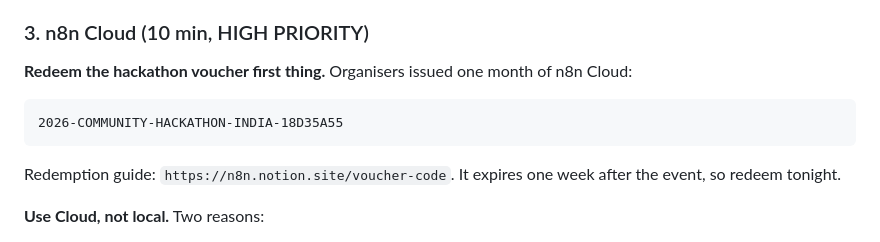
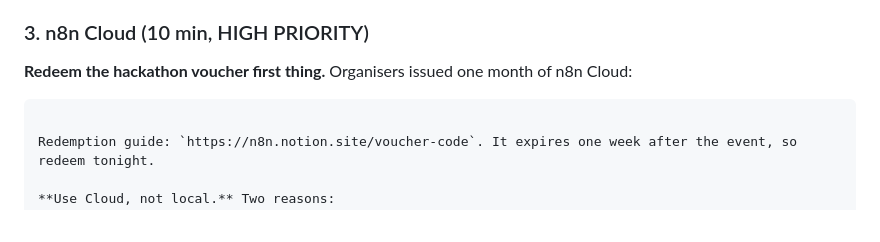
Before and after one commit to sampurnaghoshh/dukaandost, a Markdown page: CLAUDE.md, the part around the change. Drawn GitHub-style.

Commit message:
remove redeemed voucher code

````diff
--- a/CLAUDE.md
+++ b/CLAUDE.md
@@ -45,8 +45,6 @@ When you are asked to add something and it is not on the critical path below, sa
 
 **Redeem the hackathon voucher first thing.** Organisers issued one month of n8n Cloud:
 
-```
-2026-COMMUNITY-HACKATHON-INDIA-18D35A55
 ```
 
 Redemption guide: `https://n8n.notion.site/voucher-code`. It expires one week after the event, so redeem tonight.
````
